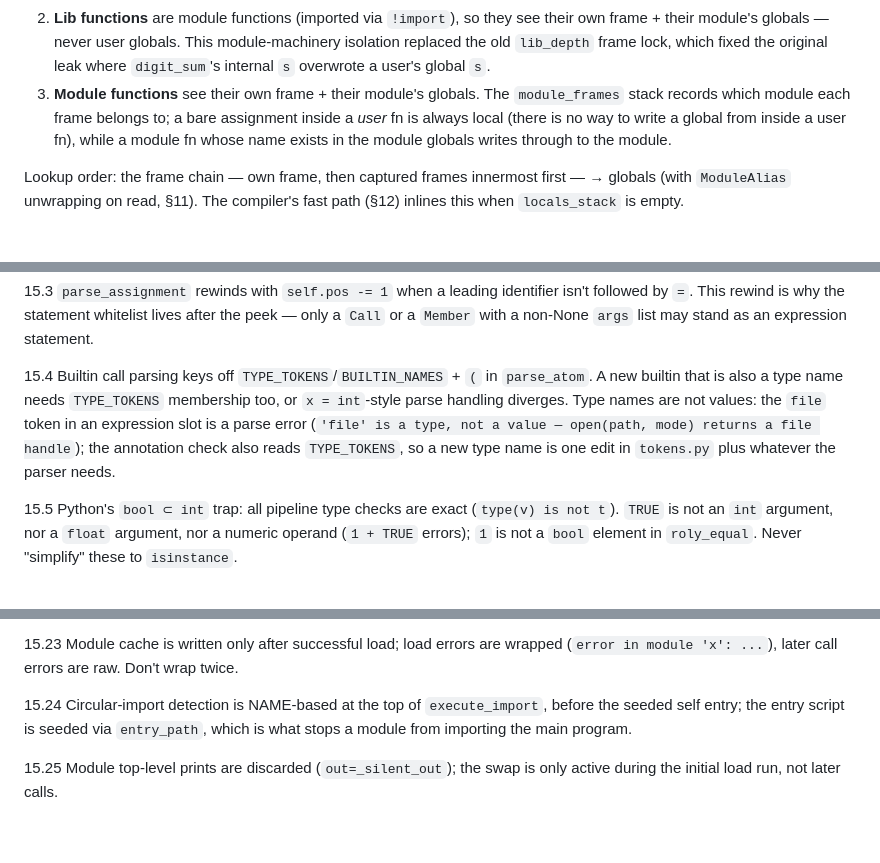
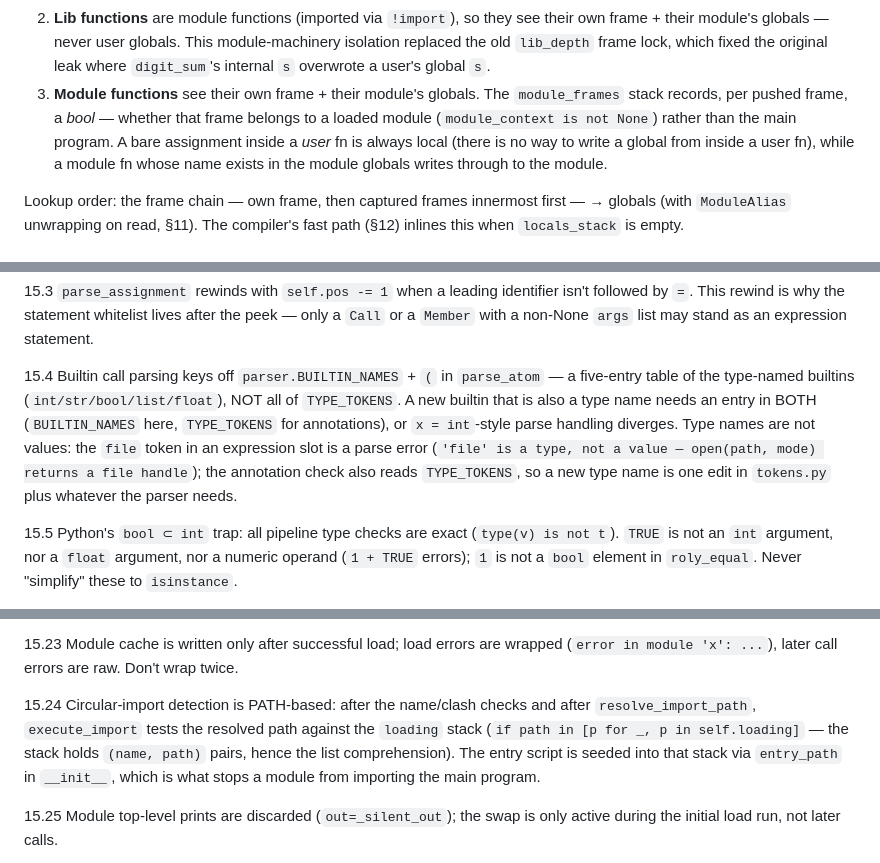
Before and after one commit to Dev-vesper/RolyCore, a Markdown page: internals.md, 3 parts joined by grey strips. Drawn GitHub-style; blank space fills up the shorter version.

Commit message:
correct the internals doc against the core after a full audit

```diff
--- a/internals.md
+++ b/internals.md
@@ -211,10 +215,12 @@ Three separate visibility rules stack:
    fixed the original leak where `digit_sum`'s internal `s` overwrote a
    user's global `s`.
 3. **Module functions** see their own frame + their module's globals. The
-   `module_frames` stack records which module each frame belongs to; a bare
-   assignment inside a *user* fn is always local (there is no way to write a
-   global from inside a user fn), while a module fn whose name exists in the
-   module globals writes through to the module.
+   `module_frames` stack records, per pushed frame, a *bool* — whether that
+   frame belongs to a loaded module (`module_context is not None`) rather
+   than the main program. A bare assignment inside a *user* fn is always
+   local (there is no way to write a global from inside a user fn), while a
+   module fn whose name exists in the module globals writes through to the
+   module.
 
 Lookup order: the frame chain — own frame, then captured frames innermost
 first — → globals (with `ModuleAlias` unwrapping on read, §11). The
@@ -725,13 +744,15 @@ identifier isn't followed by `=`. This rewind is why the statement whitelist
 lives after the peek — only a `Call` or a `Member` with a non-None `args`
 list may stand as an expression statement.
 
-15.4 Builtin call parsing keys off `TYPE_TOKENS`/`BUILTIN_NAMES` + `(` in
-`parse_atom`. A new builtin that is also a type name needs `TYPE_TOKENS`
-membership too, or `x = int`-style parse handling diverges. Type names are
-not values: the `file` token in an expression slot is a parse error
-(`'file' is a type, not a value — open(path, mode) returns a file handle`);
-the annotation check also reads `TYPE_TOKENS`, so a new type name is one
-edit in `tokens.py` plus whatever the parser needs.
+15.4 Builtin call parsing keys off `parser.BUILTIN_NAMES` + `(` in
+`parse_atom` — a five-entry table of the type-named builtins
+(`int/str/bool/list/float`), NOT all of `TYPE_TOKENS`. A new builtin that is
+also a type name needs an entry in BOTH (`BUILTIN_NAMES` here,
+`TYPE_TOKENS` for annotations), or `x = int`-style parse handling diverges.
+Type names are not values: the `file` token in an expression slot is a
+parse error (`'file' is a type, not a value — open(path, mode) returns a
+file handle`); the annotation check also reads `TYPE_TOKENS`, so a new type
+name is one edit in `tokens.py` plus whatever the parser needs.
 
 15.5 Python's `bool ⊂ int` trap: all pipeline type checks are exact
 (`type(v) is not t`). `TRUE` is not an `int` argument, nor a `float`
@@ -815,10 +839,12 @@ unflattened.
 wrapped (`error in module 'x': ...`), later call errors are raw. Don't wrap
 twice.
 
-15.24 Circular-import detection is NAME-based at the top of
-`execute_import`, before the seeded self entry; the entry script is seeded
-via `entry_path`, which is what stops a module from importing the main
-program.
+15.24 Circular-import detection is PATH-based: after the name/clash checks
+and after `resolve_import_path`, `execute_import` tests the resolved path
+against the `loading` stack (`if path in [p for _, p in self.loading]` —
+the stack holds `(name, path)` pairs, hence the list comprehension). The
+entry script is seeded into that stack via `entry_path` in `__init__`, which
+is what stops a module from importing the main program.
 
 15.25 Module top-level prints are discarded (`out=_silent_out`); the swap is
 only active during the initial load run, not later calls.
```
Also changed, not shown: other parts of internals.md (+61 -29 lines).
